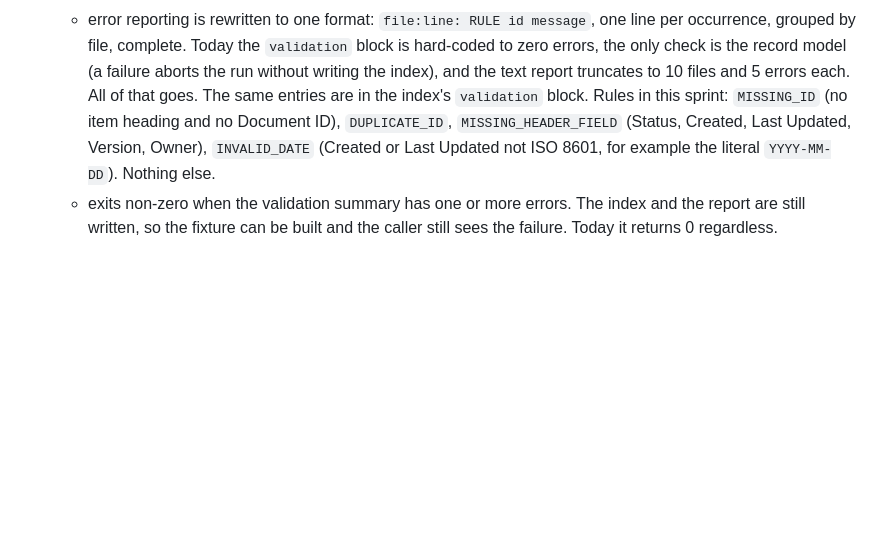
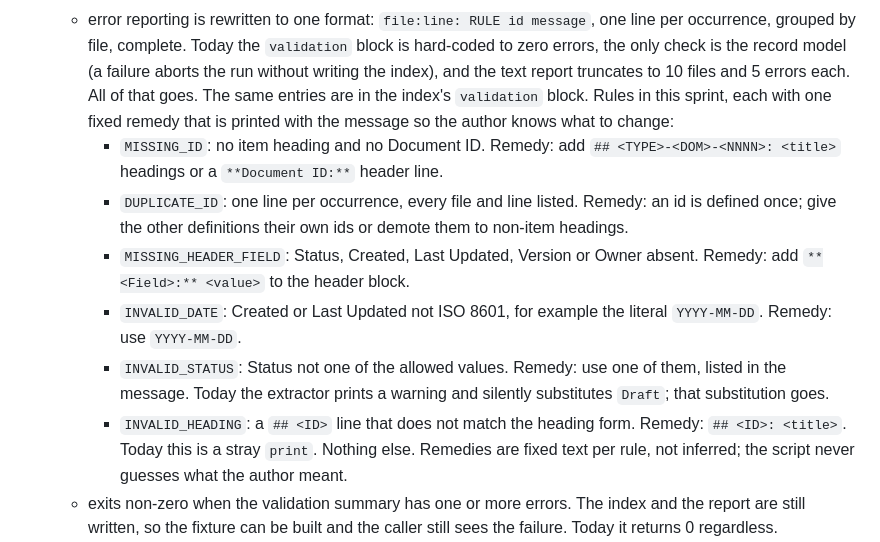
Before and after one commit to randlee/raptor, a Markdown page: docs/phase-B/sprint-B1.md, the part around the change. GitHub-like rendering; blank space fills up the shorter version.

Commit message:
plan(phase-B): fixed remedy per rule; INVALID_STATUS and INVALID_HEADING
The extractor's silent default to Draft and its stray warning prints
become rule lines with remedies.

Co-Authored-By: Claude Fable 5.1 <noreply@anthropic.com>

```diff
--- a/docs/phase-B/sprint-B1.md
+++ b/docs/phase-B/sprint-B1.md
@@ -71,10 +71,25 @@ Id-less documents are not allowed: Raptor never invents an id.
     record model (a failure aborts the run without writing the index), and
     the text report truncates to 10 files and 5 errors each. All of that
     goes. The same entries are in the index's `validation` block.
-    Rules in this sprint: `MISSING_ID` (no item heading and no Document ID),
-    `DUPLICATE_ID`, `MISSING_HEADER_FIELD` (Status, Created, Last Updated,
-    Version, Owner), `INVALID_DATE` (Created or Last Updated not ISO 8601,
-    for example the literal `YYYY-MM-DD`). Nothing else.
+    Rules in this sprint, each with one fixed remedy that is printed with
+    the message so the author knows what to change:
+    - `MISSING_ID`: no item heading and no Document ID. Remedy: add
+      `## <TYPE>-<DOM>-<NNNN>: <title>` headings or a `**Document ID:**`
+      header line.
+    - `DUPLICATE_ID`: one line per occurrence, every file and line listed.
+      Remedy: an id is defined once; give the other definitions their own
+      ids or demote them to non-item headings.
+    - `MISSING_HEADER_FIELD`: Status, Created, Last Updated, Version or
+      Owner absent. Remedy: add `**<Field>:** <value>` to the header block.
+    - `INVALID_DATE`: Created or Last Updated not ISO 8601, for example the
+      literal `YYYY-MM-DD`. Remedy: use `YYYY-MM-DD`.
+    - `INVALID_STATUS`: Status not one of the allowed values. Remedy: use
+      one of them, listed in the message. Today the extractor prints a
+      warning and silently substitutes `Draft`; that substitution goes.
+    - `INVALID_HEADING`: a `## <ID>` line that does not match the heading
+      form. Remedy: `## <ID>: <title>`. Today this is a stray `print`.
+    Nothing else. Remedies are fixed text per rule, not inferred; the
+    script never guesses what the author meant.
   - exits non-zero when the validation summary has one or more errors. The
     index and the report are still written, so the fixture can be built and
     the caller still sees the failure. Today it returns 0 regardless.
```
